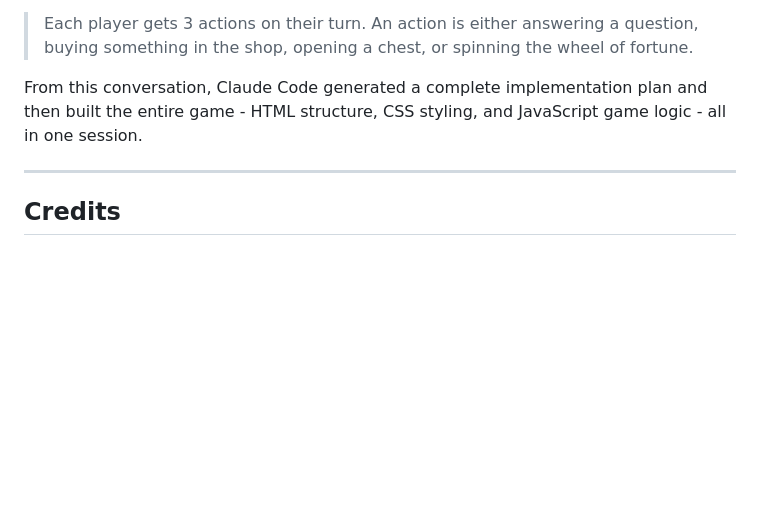
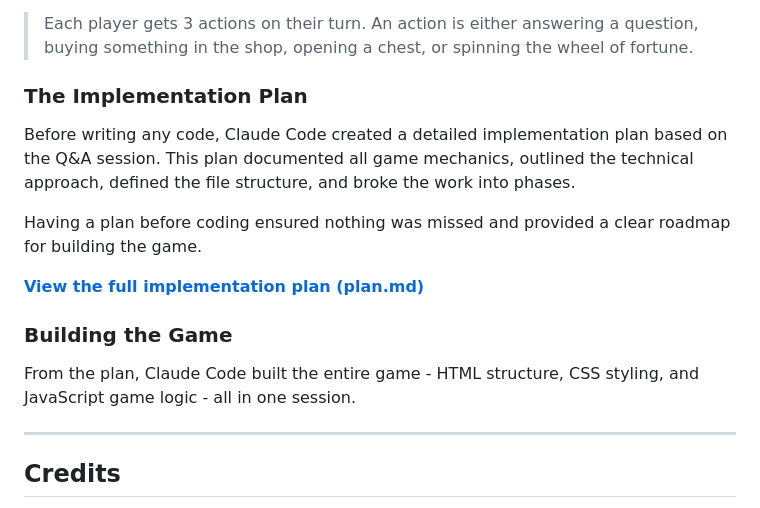
Before and after one commit to patrickbrandt/isaac_game_1, a Markdown page: README.md, the part around the change. Rendered like a GitHub page; blank space fills up the shorter version.

Commit message:
Add implementation plan section to README
Describe how plan.md was created before coding and link to it

🤖 Generated with [Claude Code](https://claude.com/claude-code)

Co-Authored-By: Claude Opus 4.5 <noreply@anthropic.com>

```diff
--- a/README.md
+++ b/README.md
@@ -99,7 +99,17 @@ Here's how we worked through understanding the game rules:
 
 > Each player gets 3 actions on their turn. An action is either answering a question, buying something in the shop, opening a chest, or spinning the wheel of fortune.
 
-From this conversation, Claude Code generated a complete implementation plan and then built the entire game - HTML structure, CSS styling, and JavaScript game logic - all in one session.
+### The Implementation Plan
+
+Before writing any code, Claude Code created a detailed implementation plan based on the Q&A session. This plan documented all game mechanics, outlined the technical approach, defined the file structure, and broke the work into phases.
+
+Having a plan before coding ensured nothing was missed and provided a clear roadmap for building the game.
+
+**[View the full implementation plan (plan.md)](plan.md)**
+
+### Building the Game
+
+From the plan, Claude Code built the entire game - HTML structure, CSS styling, and JavaScript game logic - all in one session.
 
 ---
 
```
